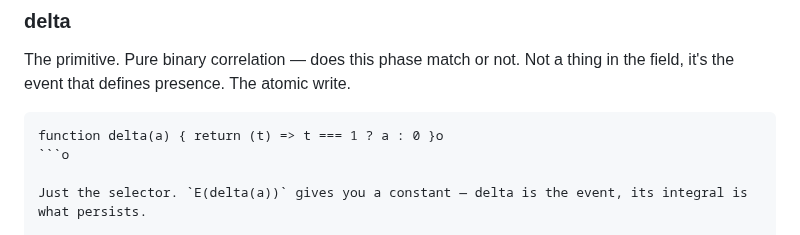
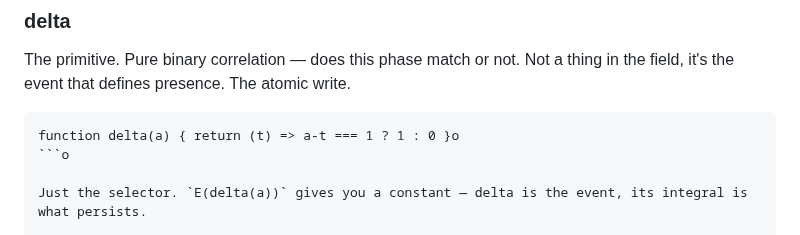
Before and after one commit to paul-ucryo/pathogen, a Markdown page: wells.md, the part around the change. Rendered like a GitHub page.

````diff
--- a/wells.md
+++ b/wells.md
@@ -37,7 +37,7 @@ Every `psi` is built from the same primitive: `delta` — the binary correlation
 The primitive. Pure binary correlation — does this phase match or not. Not a thing in the field, it's the event that defines presence. The atomic write.
 
 ```javascripto
-function delta(a) { return (t) => t === 1 ? a : 0 }o
+function delta(a) { return (t) => a-t === 1 ? 1 : 0 }o
 ```o
 
 Just the selector. `E(delta(a))` gives you a constant — delta is the event, its integral is what persists.
````
